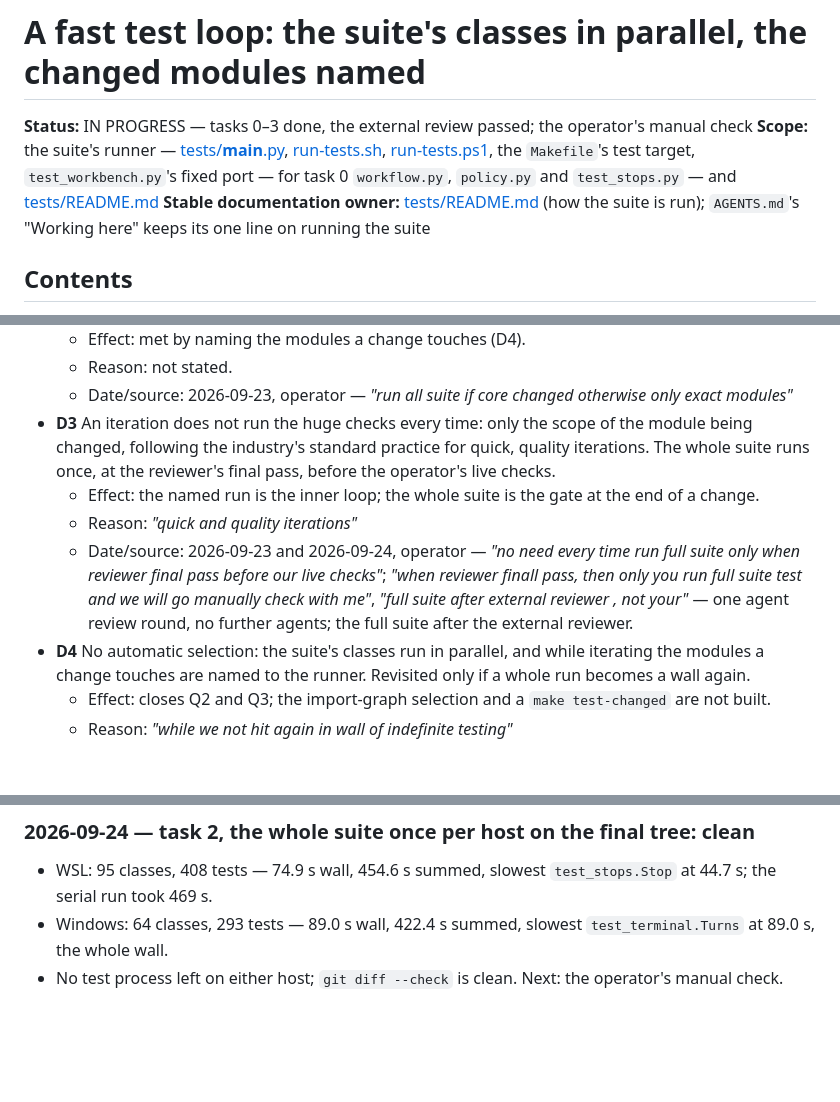
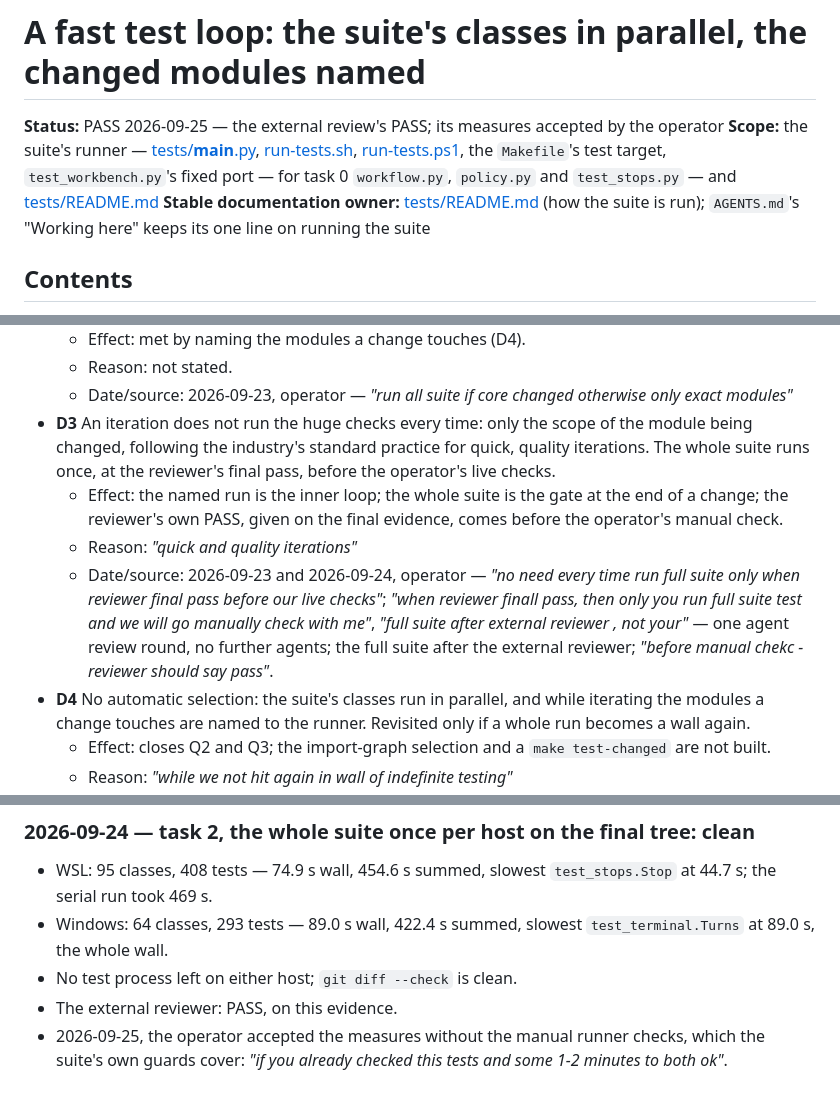
Before and after one commit to 6r0m/orchestra, a Markdown page: todo/done/2026-09-23_1618-fast-test-loop.md, 3 parts joined by grey strips. Drawn GitHub-style; blank space fills up the shorter version.

Commit message:
Update test loop documentation: mark as complete with final review and operational acceptance
The test loop documentation now reflects the successful completion of the external review and acceptance by the operator, updating the status and clarifying the final review process. This marks the task as done and aligns the documentation with the operational workflow.

```diff
--- a/todo/2026-09-23_1618-fast-test-loop.md
+++ b/todo/done/2026-09-23_1618-fast-test-loop.md
@@ -1,10 +1,10 @@
 # A fast test loop: the suite's classes in parallel, the changed modules named
 
-**Status:** IN PROGRESS — tasks 0–3 done, the external review passed; the operator's manual check
-**Scope:** the suite's runner — [tests/__main__.py](../tests/__main__.py), [run-tests.sh](../run-tests.sh),
-[run-tests.ps1](../run-tests.ps1), the `Makefile`'s test target, `test_workbench.py`'s fixed port — for
-task 0 `workflow.py`, `policy.py` and `test_stops.py` — and [tests/README.md](../tests/README.md)
-**Stable documentation owner:** [tests/README.md](../tests/README.md) (how the suite is run); `AGENTS.md`'s
+**Status:** PASS 2026-09-25 — the external review's PASS; its measures accepted by the operator
+**Scope:** the suite's runner — [tests/__main__.py](../../tests/__main__.py), [run-tests.sh](../../run-tests.sh),
+[run-tests.ps1](../../run-tests.ps1), the `Makefile`'s test target, `test_workbench.py`'s fixed port — for
+task 0 `workflow.py`, `policy.py` and `test_stops.py` — and [tests/README.md](../../tests/README.md)
+**Stable documentation owner:** [tests/README.md](../../tests/README.md) (how the suite is run); `AGENTS.md`'s
 "Working here" keeps its one line on running the suite
 
 ## Contents
@@ -36,12 +36,14 @@ Measured per host: its wall time, its slowest class and its summed class time.
 - **D3** An iteration does not run the huge checks every time: only the scope of the module being
   changed, following the industry's standard practice for quick, quality iterations. The whole suite runs
   once, at the reviewer's final pass, before the operator's live checks.
-  - Effect: the named run is the inner loop; the whole suite is the gate at the end of a change.
+  - Effect: the named run is the inner loop; the whole suite is the gate at the end of a change; the
+    reviewer's own PASS, given on the final evidence, comes before the operator's manual check.
   - Reason: *"quick and quality iterations"*
   - Date/source: 2026-09-23 and 2026-09-24, operator — *"no need every time run full suite only when
     reviewer final pass before our live checks"*; *"when reviewer finall pass, then only you run full
     suite test and we will go manually check with me"*, *"full suite after external reviewer , not
-    your"* — one agent review round, no further agents; the full suite after the external reviewer.
+    your"* — one agent review round, no further agents; the full suite after the external reviewer;
+    *"before manual chekc - reviewer should say pass"*.
 - **D4** No automatic selection: the suite's classes run in parallel, and while iterating the modules a
   change touches are named to the runner. Revisited only if a whole run becomes a wall again.
   - Effect: closes Q2 and Q3; the import-graph selection and a `make test-changed` are not built.
@@ -303,4 +305,7 @@ at the reviewer's final pass (D3, `AGENTS.md`); the named run is the loop before
   serial run took 469 s.
 - Windows: 64 classes, 293 tests — 89.0 s wall, 422.4 s summed, slowest `test_terminal.Turns` at 89.0 s,
   the whole wall.
-- No test process left on either host; `git diff --check` is clean. Next: the operator's manual check.
+- No test process left on either host; `git diff --check` is clean.
+- The external reviewer: PASS, on this evidence.
+- 2026-09-25, the operator accepted the measures without the manual runner checks, which the suite's own
+  guards cover: *"if you already checked this tests and some 1-2 minutes to both ok"*.
```
Also changed, not shown: other parts of todo/done/2026-09-23_1618-fast-test-loop.md (+6 -6 lines).
